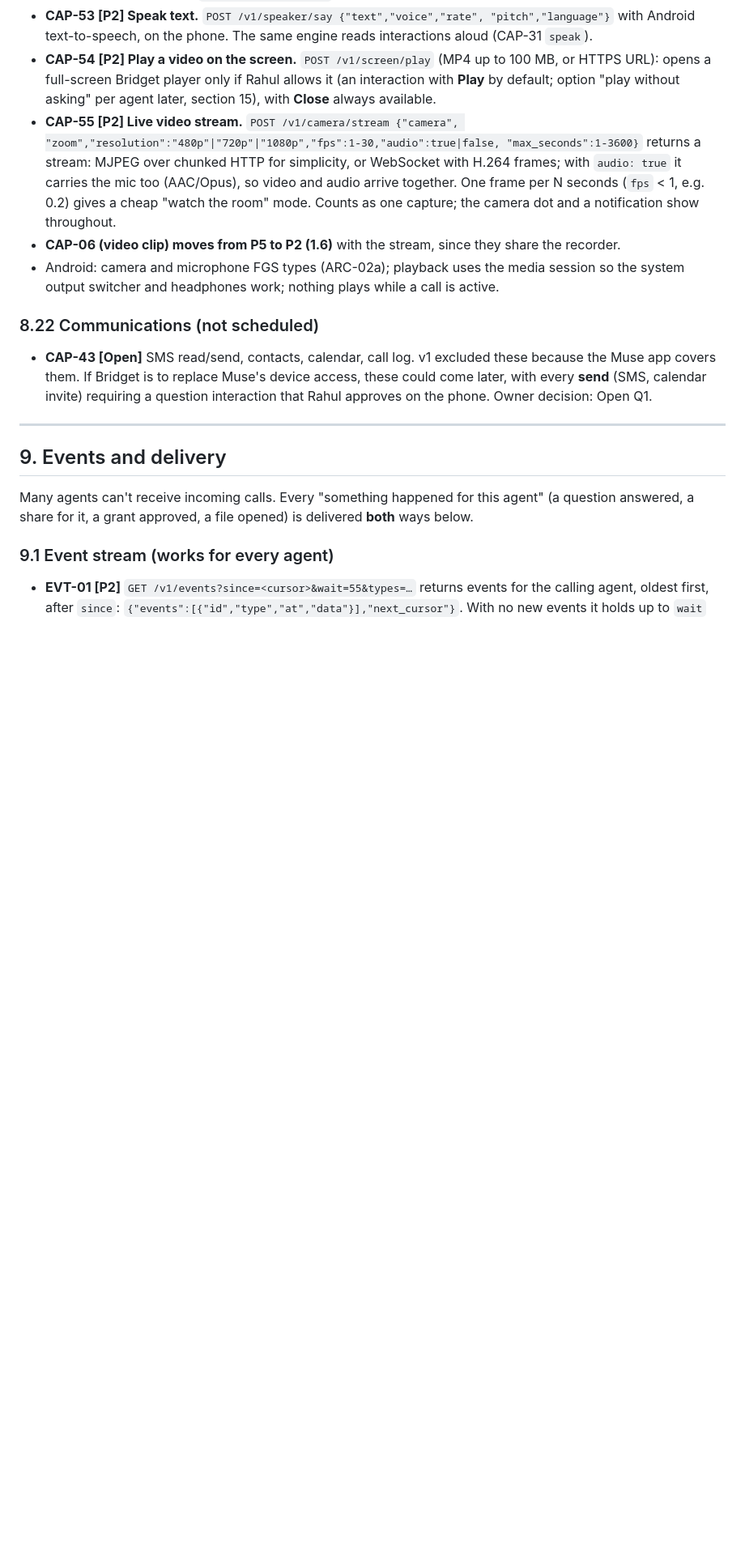
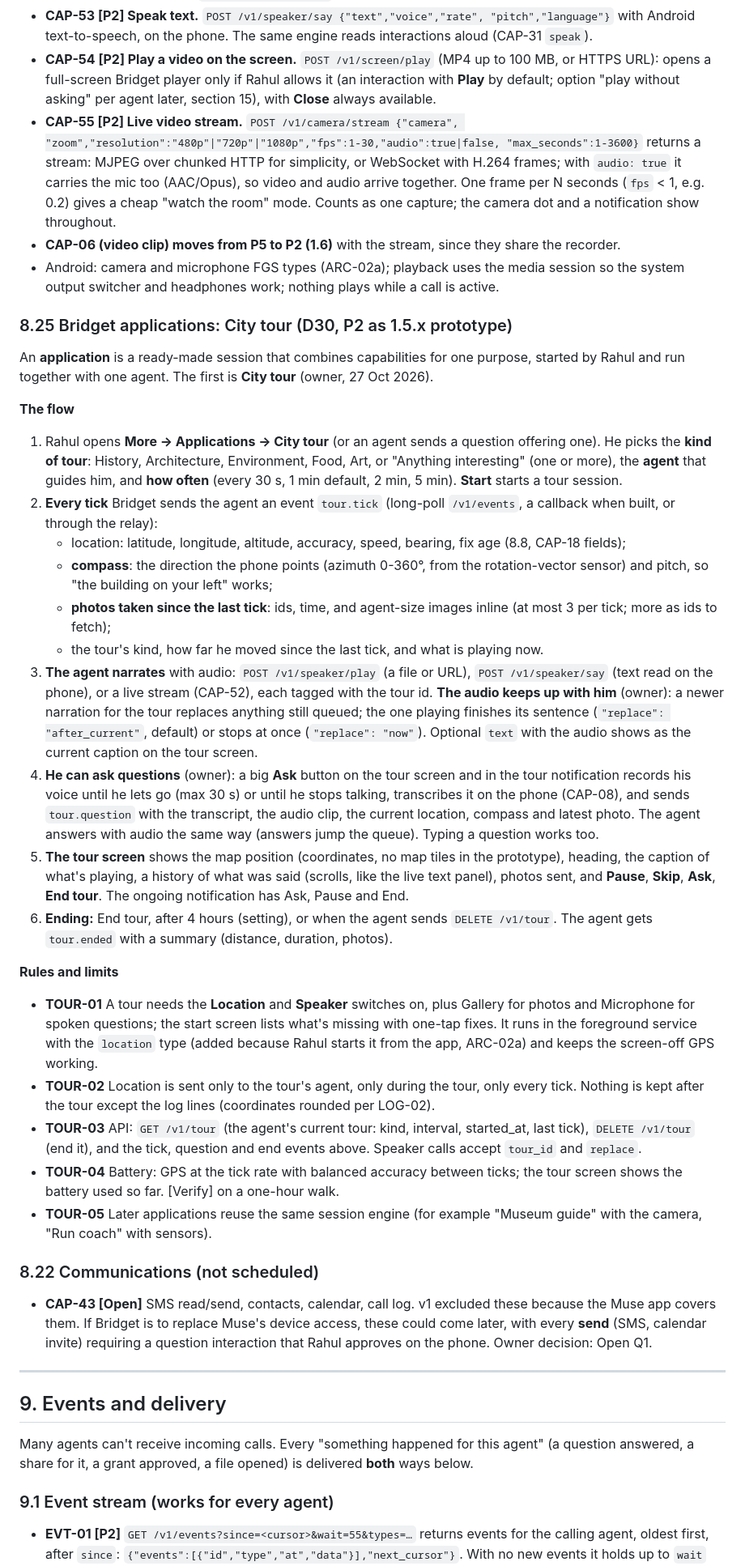
Before and after one commit to sponicgarden/bridgit, a Markdown page: docs/bridget-spec-v2.md, the part around one of its changes. Shown at 81% size. GitHub-like rendering; blank space fills up the shorter version.

Commit message:
Spec: Bridget applications, first City tour (D30, 8.25): tour kinds, ticks with location/compass/photos, narration that keeps up, spoken questions; plan 1.5.2
Co-Authored-By: Claude Opus 5.5 <noreply@anthropic.com>

```diff
--- a/docs/bridget-spec-v2.md
+++ b/docs/bridget-spec-v2.md
@@ -1376,6 +1378,70 @@ camera video shows Android's green camera dot.
   session so the system output switcher and headphones work; nothing plays
   while a call is active.
 
+### 8.25 Bridget applications: City tour (D30, P2 as 1.5.x prototype)
+
+An **application** is a ready-made session that combines capabilities for
+one purpose, started by Rahul and run together with one agent. The first is
+**City tour** (owner, 27 Oct 2026).
+
+**The flow**
+
+1. Rahul opens **More → Applications → City tour** (or an agent sends a
+   question offering one). He picks the **kind of tour**: History,
+   Architecture, Environment, Food, Art, or "Anything interesting" (one or
+   more), the **agent** that guides him, and **how often** (every 30 s, 1 min
+   default, 2 min, 5 min). **Start** starts a tour session.
+2. **Every tick** Bridget sends the agent an event `tour.tick`
+   (long-poll `/v1/events`, a callback when built, or through the relay):
+   - location: latitude, longitude, altitude, accuracy, speed, bearing,
+     fix age (8.8, CAP-18 fields);
+   - **compass**: the direction the phone points (azimuth 0-360°, from the
+     rotation-vector sensor) and pitch, so "the building on your left" works;
+   - **photos taken since the last tick**: ids, time, and agent-size images
+     inline (at most 3 per tick; more as ids to fetch);
+   - the tour's kind, how far he moved since the last tick, and what is
+     playing now.
+3. **The agent narrates** with audio: `POST /v1/speaker/play` (a file or
+   URL), `POST /v1/speaker/say` (text read on the phone), or a live stream
+   (CAP-52), each tagged with the tour id. **The audio keeps up with him**
+   (owner): a newer narration for the tour replaces anything still queued;
+   the one playing finishes its sentence (`"replace": "after_current"`,
+   default) or stops at once (`"replace": "now"`). Optional `text` with the
+   audio shows as the current caption on the tour screen.
+4. **He can ask questions** (owner): a big **Ask** button on the tour screen
+   and in the tour notification records his voice until he lets go (max 30 s)
+   or until he stops talking, transcribes it on the phone (CAP-08), and sends
+   `tour.question` with the transcript, the audio clip, the current location,
+   compass and latest photo. The agent answers with audio the same way
+   (answers jump the queue). Typing a question works too.
+5. **The tour screen** shows the map position (coordinates, no map tiles in
+   the prototype), heading, the caption of what's playing, a history of
+   what was said (scrolls, like the live text panel), photos sent, and
+   **Pause**, **Skip**, **Ask**, **End tour**. The ongoing notification has
+   Ask, Pause and End.
+6. **Ending:** End tour, after 4 hours (setting), or when the agent sends
+   `DELETE /v1/tour`. The agent gets `tour.ended` with a summary (distance,
+   duration, photos).
+
+**Rules and limits**
+
+- **TOUR-01** A tour needs the **Location** and **Speaker** switches on,
+  plus Gallery for photos and Microphone for spoken questions; the start
+  screen lists what's missing with one-tap fixes. It runs in the foreground
+  service with the `location` type (added because Rahul starts it from the
+  app, ARC-02a) and keeps the screen-off GPS working.
+- **TOUR-02** Location is sent only to the tour's agent, only during the
+  tour, only every tick. Nothing is kept after the tour except the log lines
+  (coordinates rounded per LOG-02).
+- **TOUR-03** API: `GET /v1/tour` (the agent's current tour: kind, interval,
+  started_at, last tick), `DELETE /v1/tour` (end it), and the tick, question
+  and end events above. Speaker calls accept `tour_id` and `replace`.
+- **TOUR-04** Battery: GPS at the tick rate with balanced accuracy between
+  ticks; the tour screen shows the battery used so far. [Verify] on a
+  one-hour walk.
+- **TOUR-05** Later applications reuse the same session engine (for
+  example "Museum guide" with the camera, "Run coach" with sensors).
+
 ### 8.22 Communications (not scheduled)
 
 - **CAP-43 [Open]** SMS read/send, contacts, calendar, call log. v1 excluded
```
Also changed, not shown: other parts of docs/bridget-spec-v2.md (+2 -0 lines), docs/plans/1.5-interactions.md (+2 -1 lines).
